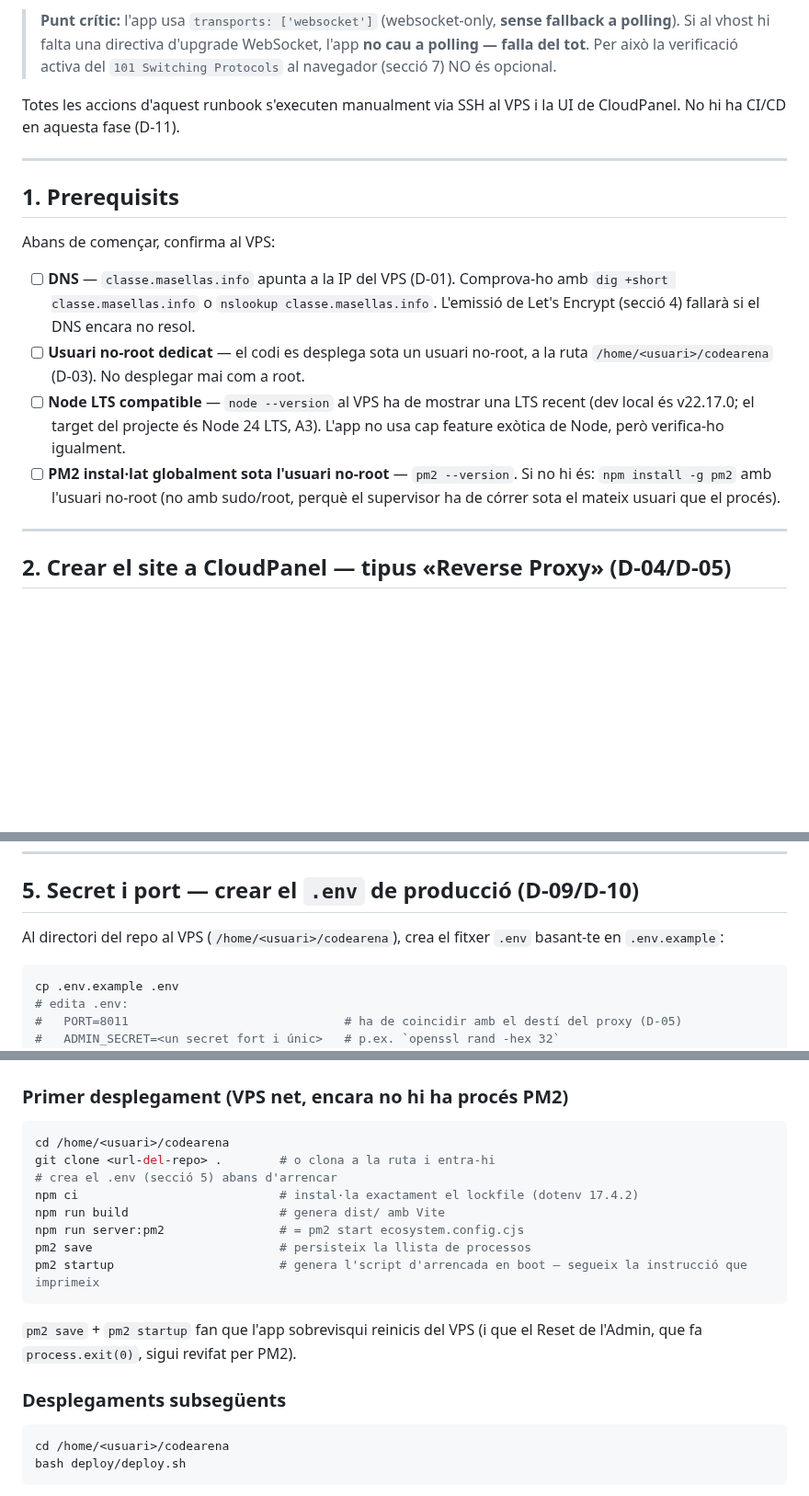
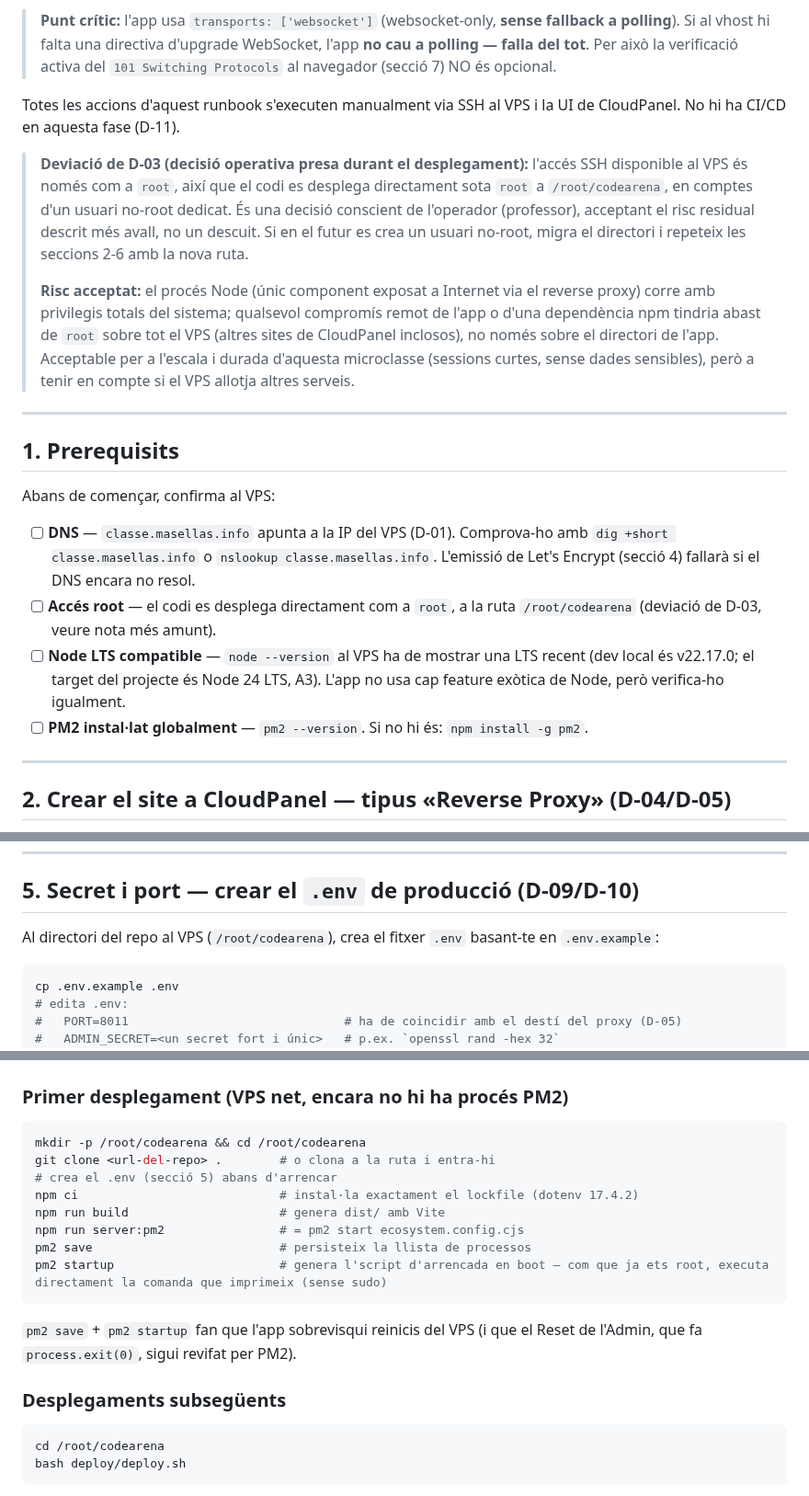
Before and after one commit to rogeraclaro/codearena, a Markdown page: deploy/DEPLOY.md, 3 parts joined by grey strips. Shown at 92% size. GitHub-like rendering; blank space fills up the shorter version.

Commit message:
docs(05-02): document D-03 deviation — deploy as root, not dedicated non-root user
SSH access to the VPS is root-only, so the professor chose to deploy
directly under root at /root/codearena instead of provisioning a
dedicated non-root user. Documented as an accepted operational risk
rather than silently dropping D-03.

````diff
--- a/deploy/DEPLOY.md
+++ b/deploy/DEPLOY.md
@@ -12,6 +12,20 @@ el procés Node.
 Totes les accions d'aquest runbook s'executen manualment via SSH al VPS i la UI de
 CloudPanel. No hi ha CI/CD en aquesta fase (D-11).
 
+> **Deviació de D-03 (decisió operativa presa durant el desplegament):** l'accés SSH
+> disponible al VPS és només com a `root`, així que el codi es desplega directament
+> sota `root` a `/root/codearena`, en comptes d'un usuari no-root dedicat. És una
+> decisió conscient de l'operador (professor), acceptant el risc residual descrit
+> més avall, no un descuit. Si en el futur es crea un usuari no-root, migra el
+> directori i repeteix les seccions 2-6 amb la nova ruta.
+>
+> **Risc acceptat:** el procés Node (únic component exposat a Internet via el
+> reverse proxy) corre amb privilegis totals del sistema; qualsevol compromís
+> remot de l'app o d'una dependència npm tindria abast de `root` sobre tot el VPS
+> (altres sites de CloudPanel inclosos), no només sobre el directori de l'app.
+> Acceptable per a l'escala i durada d'aquesta microclasse (sessions curtes,
+> sense dades sensibles), però a tenir en compte si el VPS allotja altres serveis.
+
 ---
 
 ## 1. Prerequisits
@@ -21,14 +35,13 @@ Abans de començar, confirma al VPS:
 - [ ] **DNS** — `classe.masellas.info` apunta a la IP del VPS (D-01). Comprova-ho
       amb `dig +short classe.masellas.info` o `nslookup classe.masellas.info`.
       L'emissió de Let's Encrypt (secció 4) fallarà si el DNS encara no resol.
-- [ ] **Usuari no-root dedicat** — el codi es desplega sota un usuari no-root, a la
-      ruta `/home/<usuari>/codearena` (D-03). No desplegar mai com a root.
+- [ ] **Accés root** — el codi es desplega directament com a `root`, a la ruta
+      `/root/codearena` (deviació de D-03, veure nota més amunt).
 - [ ] **Node LTS compatible** — `node --version` al VPS ha de mostrar una LTS recent
       (dev local és v22.17.0; el target del projecte és Node 24 LTS, A3). L'app no
       usa cap feature exòtica de Node, però verifica-ho igualment.
-- [ ] **PM2 instal·lat globalment sota l'usuari no-root** — `pm2 --version`. Si no
-      hi és: `npm install -g pm2` amb l'usuari no-root (no amb sudo/root, perquè el
-      supervisor ha de córrer sota el mateix usuari que el procés).
+- [ ] **PM2 instal·lat globalment** — `pm2 --version`. Si no hi és:
+      `npm install -g pm2`.
 
 ---
 
@@ -101,7 +114,7 @@ forci `https` (mitigació T-05-03: transport sense xifrar).
 
 ## 5. Secret i port — crear el `.env` de producció (D-09/D-10)
 
-Al directori del repo al VPS (`/home/<usuari>/codearena`), crea el fitxer `.env`
+Al directori del repo al VPS (`/root/codearena`), crea el fitxer `.env`
 basant-te en `.env.example`:
 
 ```bash
@@ -128,14 +141,14 @@ cp .env.example .env
 ### Primer desplegament (VPS net, encara no hi ha procés PM2)
 
 ```bash
-cd /home/<usuari>/codearena
+mkdir -p /root/codearena && cd /root/codearena
 git clone <url-del-repo> .        # o clona a la ruta i entra-hi
 # crea el .env (secció 5) abans d'arrencar
 npm ci                            # instal·la exactament el lockfile (dotenv 17.4.2)
 npm run build                     # genera dist/ amb Vite
 npm run server:pm2                # = pm2 start ecosystem.config.cjs
 pm2 save                          # persisteix la llista de processos
-pm2 startup                       # genera l'script d'arrencada en boot — segueix la instrucció que imprimeix
+pm2 startup                       # genera l'script d'arrencada en boot — com que ja ets root, executa directament la comanda que imprimeix (sense sudo)
 ```
 
 `pm2 save` + `pm2 startup` fan que l'app sobrevisqui reinicis del VPS (i que el Reset
@@ -144,7 +157,7 @@ de l'Admin, que fa `process.exit(0)`, sigui revifat per PM2).
 ### Desplegaments subsegüents
 
 ```bash
-cd /home/<usuari>/codearena
+cd /root/codearena
 bash deploy/deploy.sh
 ```
 
````
Also changed, not shown: other parts of deploy/DEPLOY.md (+1 -1 lines).
